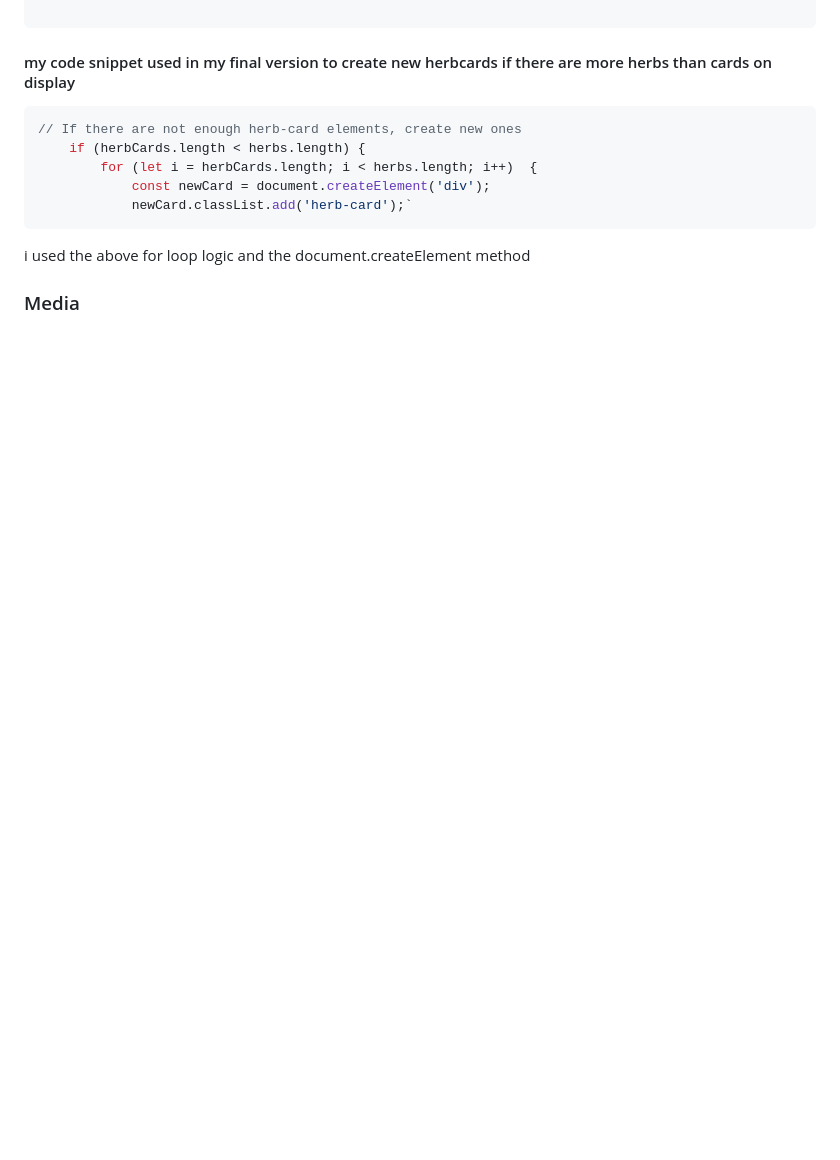
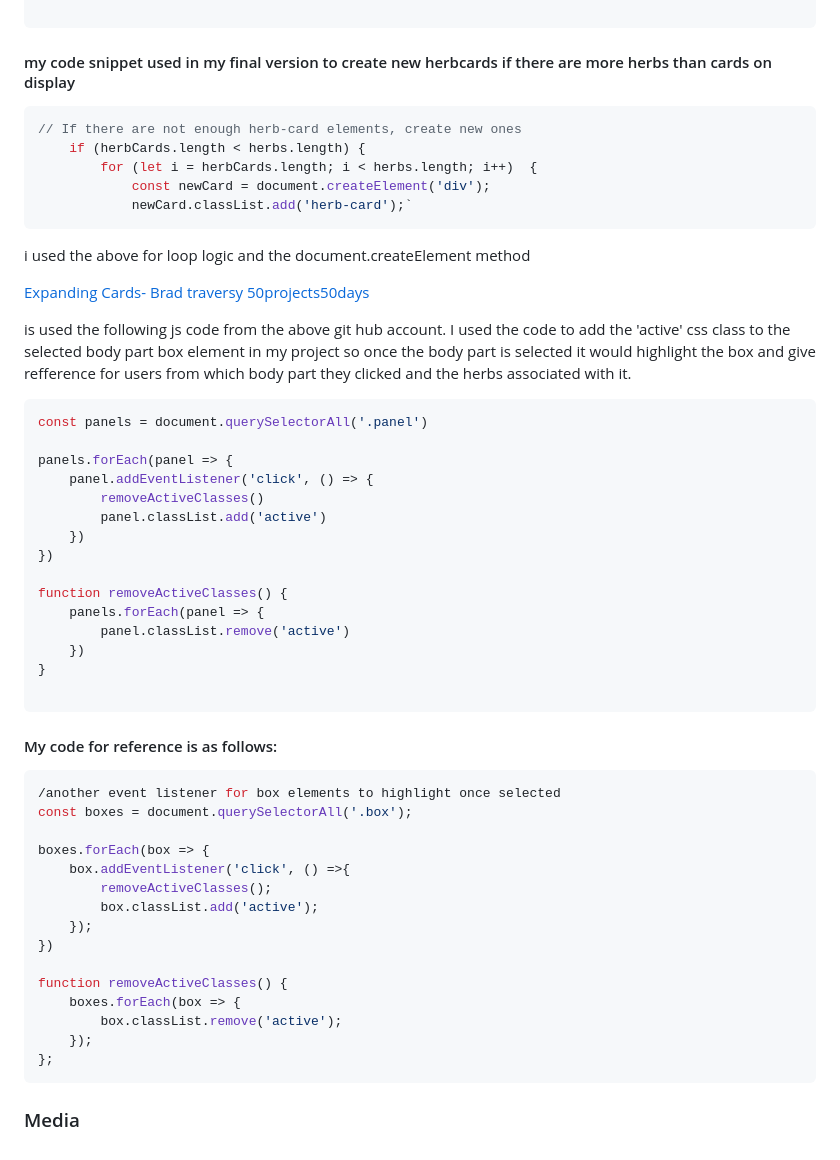
Before and after one commit to dannyobrien761/body-health-app, a Markdown page: README.md, the part around the change. Rendered like a GitHub page; blank space fills up the shorter version.

Commit message:
added readMe reference for code

````diff
--- a/README.md
+++ b/README.md
@@ -126,4 +126,46 @@ the "Content-placeholder" which which was an inspiration for the JS code that wo
 ```
 i used the above for loop logic and the document.createElement method
 
+
+[Expanding Cards- Brad traversy 50projects50days](https://github.com/bradtraversy/50projects50days/blob/master/expanding-cards/script.js)
+
+is used the following js code from the above git hub account. I used the code to add the 'active' css class to the selected body part box element in my project so once the body part is selected it would highlight the box and give refference for users from which body part they clicked and the herbs associated with it.
+
+```javaScript
+const panels = document.querySelectorAll('.panel')
+
+panels.forEach(panel => {
+    panel.addEventListener('click', () => {
+        removeActiveClasses()
+        panel.classList.add('active')
+    })
+})
+
+function removeActiveClasses() {
+    panels.forEach(panel => {
+        panel.classList.remove('active')
+    })
+}
+
+```
+#### My code for reference is as follows:
+
+```javaScript
+/another event listener for box elements to highlight once selected
+const boxes = document.querySelectorAll('.box');
+
+boxes.forEach(box => {
+    box.addEventListener('click', () =>{
+        removeActiveClasses();
+        box.classList.add('active');
+    });
+})
+
+function removeActiveClasses() {
+    boxes.forEach(box => {
+        box.classList.remove('active');
+    });
+};
+```
+
 ### Media
````
